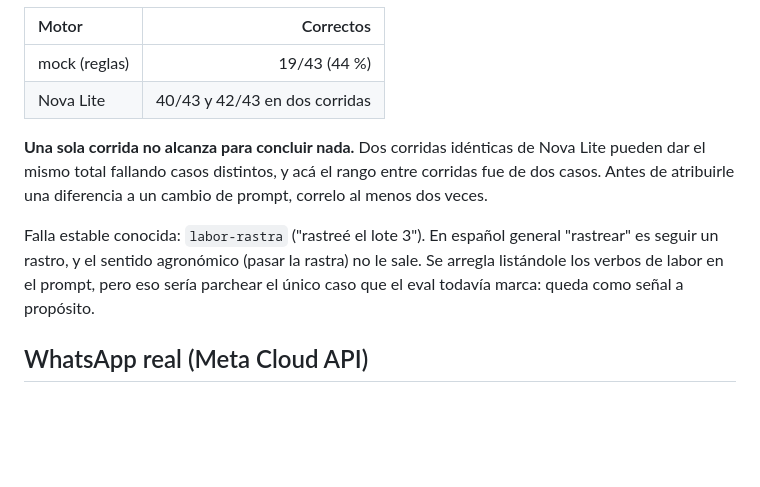
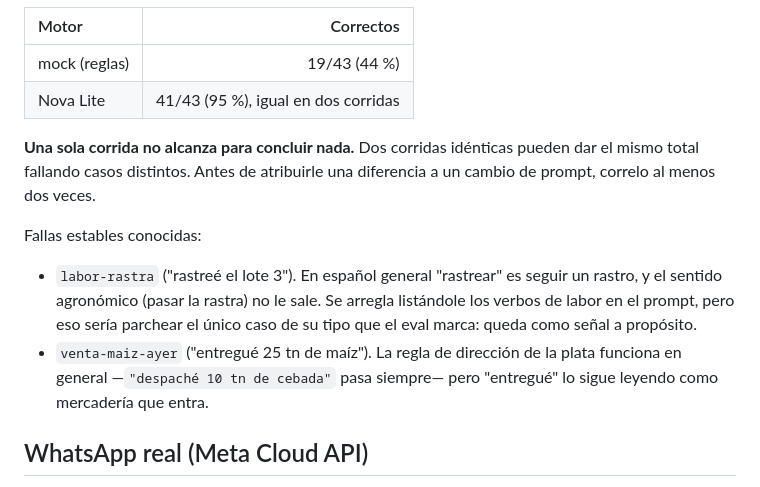
Before and after one commit to ValentinoPivotto/ParvaMVP, a Markdown page: README.md, the part around the change. GitHub-like rendering; blank space fills up the shorter version.

Commit message:
docs: actualizar medición del eval con el criterio estricto

```diff
--- a/README.md
+++ b/README.md
@@ -135,17 +135,21 @@ Medición al 2026-09-15, sobre los 43 casos:
 | Motor | Correctos |
 | :---- | ----: |
 | mock (reglas) | 19/43 (44 %) |
-| Nova Lite | 40/43 y 42/43 en dos corridas |
+| Nova Lite | 41/43 (95 %), igual en dos corridas |
 
-**Una sola corrida no alcanza para concluir nada.** Dos corridas idénticas de
-Nova Lite pueden dar el mismo total fallando casos distintos, y acá el rango
-entre corridas fue de dos casos. Antes de atribuirle una diferencia a un cambio
-de prompt, correlo al menos dos veces.
+**Una sola corrida no alcanza para concluir nada.** Dos corridas idénticas
+pueden dar el mismo total fallando casos distintos. Antes de atribuirle una
+diferencia a un cambio de prompt, correlo al menos dos veces.
 
-Falla estable conocida: `labor-rastra` ("rastreé el lote 3"). En español general
-"rastrear" es seguir un rastro, y el sentido agronómico (pasar la rastra) no le
-sale. Se arregla listándole los verbos de labor en el prompt, pero eso sería
-parchear el único caso que el eval todavía marca: queda como señal a propósito.
+Fallas estables conocidas:
+
+- `labor-rastra` ("rastreé el lote 3"). En español general "rastrear" es seguir
+  un rastro, y el sentido agronómico (pasar la rastra) no le sale. Se arregla
+  listándole los verbos de labor en el prompt, pero eso sería parchear el único
+  caso de su tipo que el eval marca: queda como señal a propósito.
+- `venta-maiz-ayer` ("entregué 25 tn de maíz"). La regla de dirección de la
+  plata funciona en general —`"despaché 10 tn de cebada"` pasa siempre— pero
+  "entregué" lo sigue leyendo como mercadería que entra.
 
 ## WhatsApp real (Meta Cloud API)
 
```
